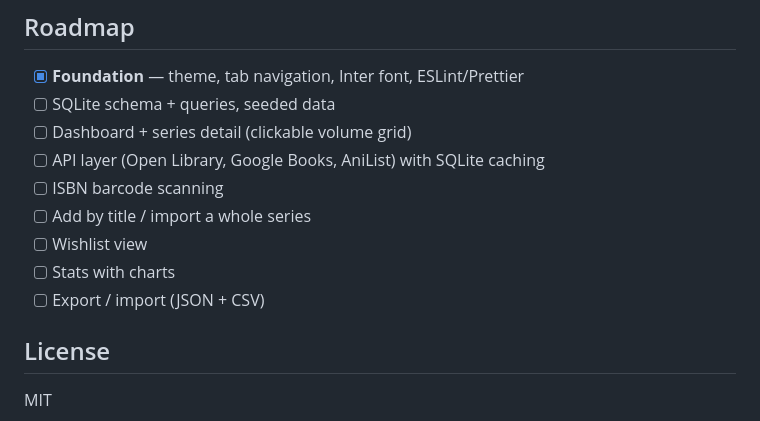
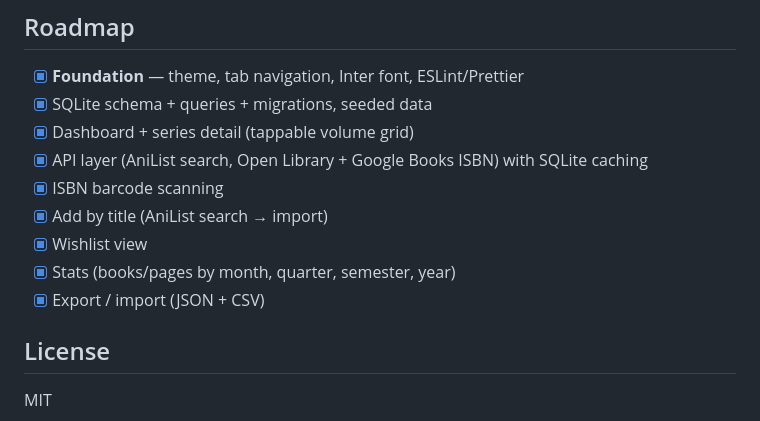
Before and after one commit to Uzayur/tsundoku, a Markdown page: README.md, the part around the change. GitHub-like rendering.

Commit message:
docs: mark all milestones complete

```diff
--- a/README.md
+++ b/README.md
@@ -110,14 +110,14 @@ covers are meant to be the visual stars.
 ## Roadmap
 
 - [x] **Foundation** — theme, tab navigation, Inter font, ESLint/Prettier
-- [ ] SQLite schema + queries, seeded data
-- [ ] Dashboard + series detail (clickable volume grid)
-- [ ] API layer (Open Library, Google Books, AniList) with SQLite caching
-- [ ] ISBN barcode scanning
-- [ ] Add by title / import a whole series
-- [ ] Wishlist view
-- [ ] Stats with charts
-- [ ] Export / import (JSON + CSV)
+- [x] SQLite schema + queries + migrations, seeded data
+- [x] Dashboard + series detail (tappable volume grid)
+- [x] API layer (AniList search, Open Library + Google Books ISBN) with SQLite caching
+- [x] ISBN barcode scanning
+- [x] Add by title (AniList search → import)
+- [x] Wishlist view
+- [x] Stats (books/pages by month, quarter, semester, year)
+- [x] Export / import (JSON + CSV)
 
 ## License
 
```
